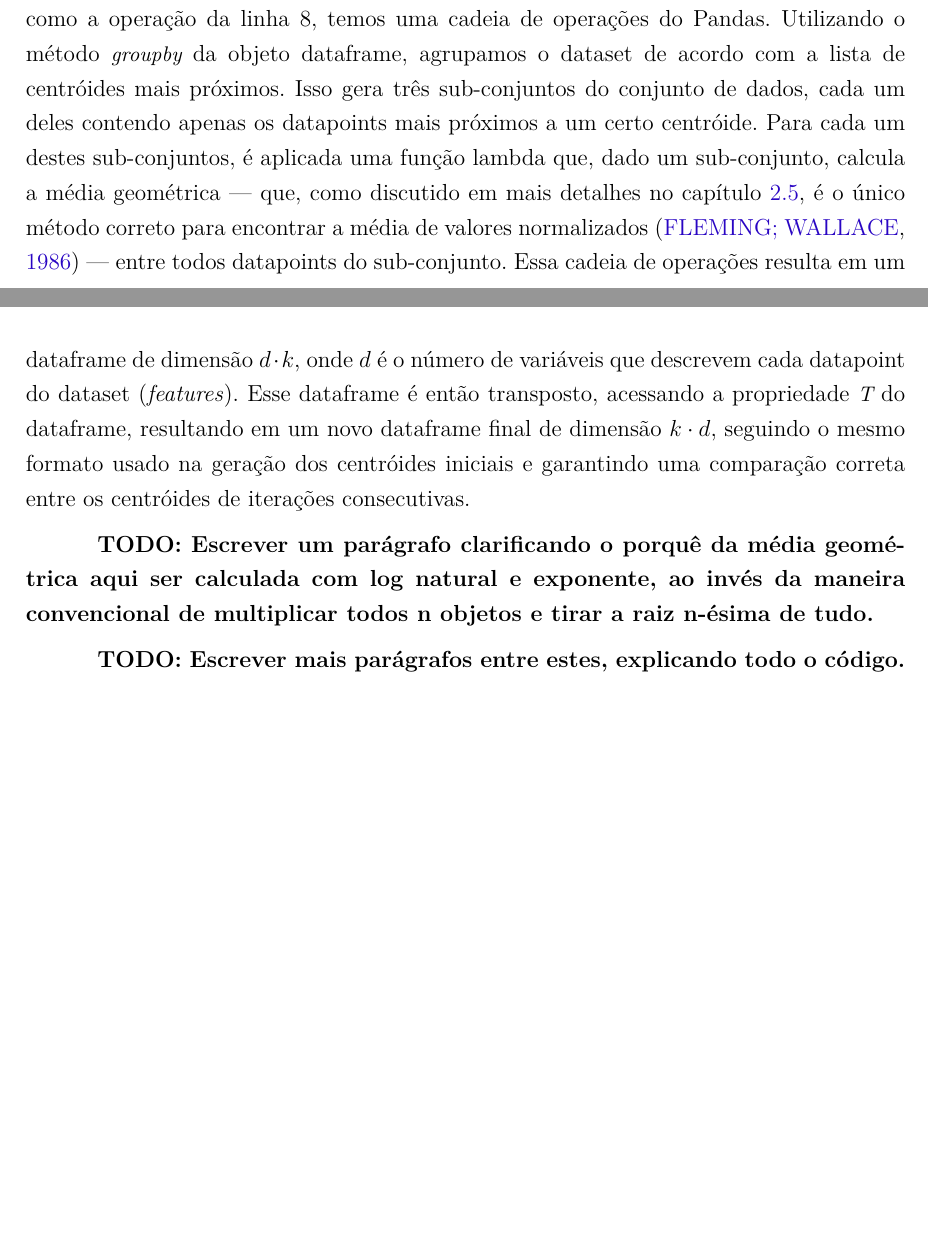
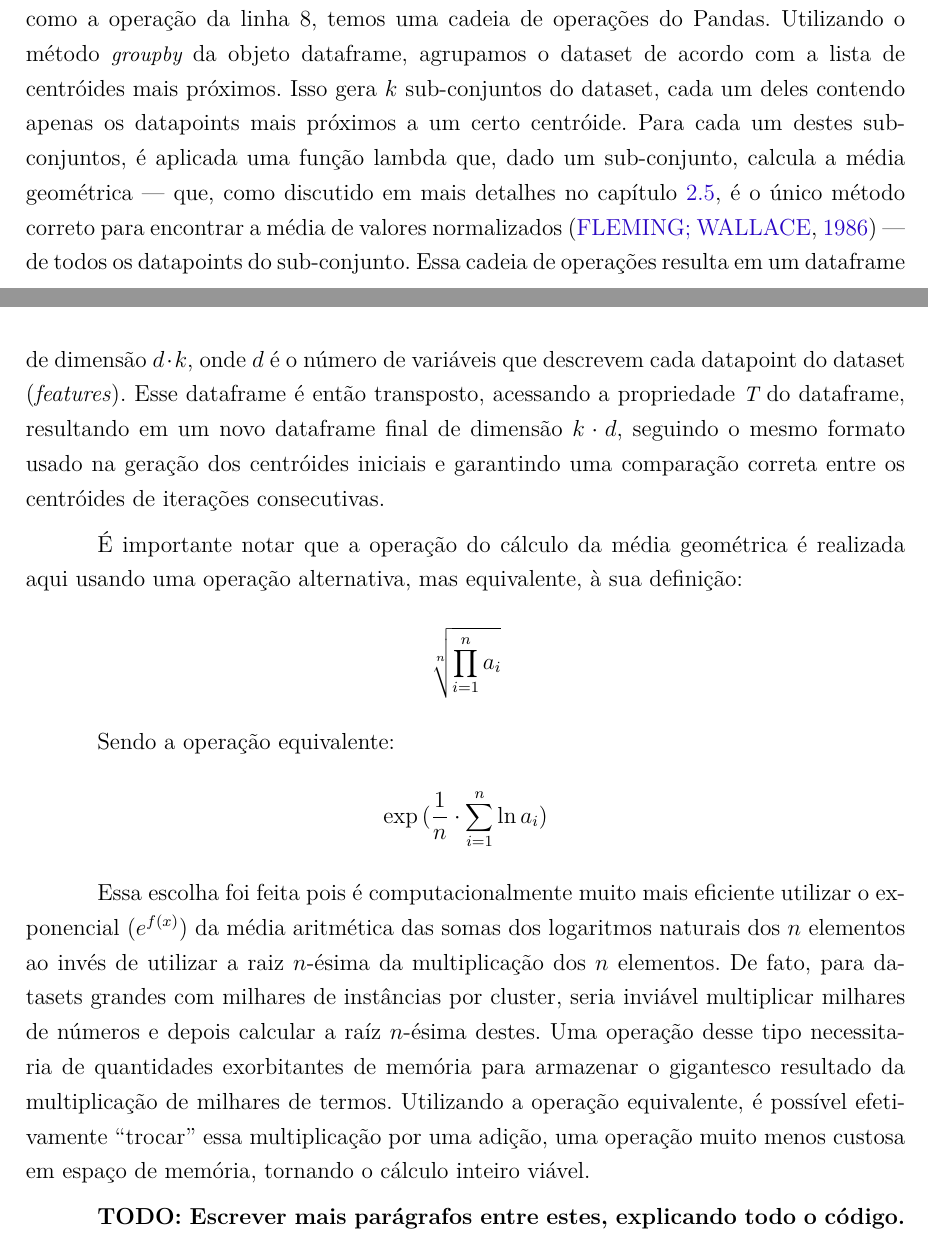
Before and after one commit to vinivosh/ufu-tcc2, a LaTeX thesis (monografia/monografia-main.tex): two parts of pages 32 and 33 of 43, joined at a grey line, cut so that both start at the same text, the shorter picture padded with empty space. The pictures show the PDF file monografia/monografia-main.pdf that the author committed with the source.

Commit message:
Explicar cálculo da média geo. na seção 4.1
Capítulo 4 Metod. de Dev. e Pesquisa, seção 1 - Implem. do K-Means

Explicando por quê usamos o exponencial da média das somas dos logaritmos naturais ao invés da definição "padrão" da média geométrica

```diff
--- a/monografia/monografia-main.tex
+++ b/monografia/monografia-main.tex
@@ -899,15 +899,17 @@ Na linha 10 um passo opcional de exclusão explícita da variável \textit{\pyth
 
 Na linha 12, os centróides usados para os cálculos de distância na iteração atual são salvos na variável \textit{\pythoninline{centroids_OLD}}. Essa ação é imprescindível, pois é sempre necessário comparar os centróides gerados entre a iteração atual e a anterior a cada repetição do loop.
 
-Na linha 13 finalmente é feito o cálculo dos novos centróides. Novamente, assim como a operação da linha 8, temos uma cadeia de operações do Pandas. Utilizando o método \textit{\pythoninline{groupby}} da objeto dataframe, agrupamos o dataset de acordo com a lista de centróides mais próximos. Isso gera três sub-conjuntos do conjunto de dados, cada um deles contendo apenas os datapoints mais próximos a um certo centróide. Para cada um destes sub-conjuntos, é aplicada uma função lambda que, dado um sub-conjunto, calcula a média geométrica --- que, como discutido em mais detalhes no capítulo \ref{sec:kmeans}, é o único método correto para encontrar a média de valores normalizados \cite{geoMeanIsBetter1986} --- entre todos datapoints do sub-conjunto. Essa cadeia de operações resulta em um dataframe de dimensão $d \cdot k$, onde $d$ é o número de variáveis que descrevem cada datapoint do dataset (\textit{features}). Esse dataframe é então transposto, acessando a propriedade \textit{\pythoninline{T}} do dataframe, resultando em um novo dataframe final de dimensão $k \cdot d$, seguindo o mesmo formato usado na geração dos centróides iniciais e garantindo uma comparação correta entre os centróides de iterações consecutivas.
+Na linha 13 finalmente é feito o cálculo dos novos centróides. Novamente, assim como a operação da linha 8, temos uma cadeia de operações do Pandas. Utilizando o método \textit{\pythoninline{groupby}} da objeto dataframe, agrupamos o dataset de acordo com a lista de centróides mais próximos. Isso gera $k$ sub-conjuntos do dataset, cada um deles contendo apenas os datapoints mais próximos a um certo centróide. Para cada um destes sub-conjuntos, é aplicada uma função lambda que, dado um sub-conjunto, calcula a média geométrica --- que, como discutido em mais detalhes no capítulo \ref{sec:kmeans}, é o único método correto para encontrar a média de valores normalizados \cite{geoMeanIsBetter1986} --- de todos os datapoints do sub-conjunto. Essa cadeia de operações resulta em um dataframe de dimensão $d \cdot k$, onde $d$ é o número de variáveis que descrevem cada datapoint do dataset (\textit{features}). Esse dataframe é então transposto, acessando a propriedade \textit{\pythoninline{T}} do dataframe, resultando em um novo dataframe final de dimensão $k \cdot d$, seguindo o mesmo formato usado na geração dos centróides iniciais e garantindo uma comparação correta entre os centróides de iterações consecutivas.
 
-% TODO
-% TODO
-% TODO: Vide abaixo
-% TODO
-% TODO
+É importante notar que a operação do cálculo da média geométrica é realizada aqui usando uma operação alternativa, mas equivalente, à sua definição:
 
-\textbf{TODO: Escrever um parágrafo clarificando o porquê da média geométrica aqui ser calculada com log natural e exponente, ao invés da maneira convencional de multiplicar todos n objetos e tirar a raiz n-ésima de tudo.}
+\[ \sqrt[n]{\displaystyle \prod_{i=1}^{n} a_{i}} \]
+
+Sendo a operação equivalente:
+
+\[ \exp{(\frac{1}{n} \cdot \displaystyle \sum_{i=1}^{n} \ln{a_{i}})} \]
+
+Essa escolha foi feita pois é computacionalmente muito mais eficiente utilizar o exponencial ($e^{f(x)}$) da média aritmética das somas dos logaritmos naturais dos $n$ elementos ao invés de utilizar a raiz $n$-ésima da multiplicação dos $n$ elementos. De fato, para datasets grandes com milhares de instâncias por cluster, seria inviável multiplicar milhares de números e depois calcular a raíz $n$-ésima destes. Uma operação desse tipo necessitaria de quantidades exorbitantes de memória para armazenar o gigantesco resultado da multiplicação de milhares de termos. Utilizando a operação equivalente, é possível efetivamente \enquote{trocar} essa multiplicação por uma adição, uma operação muito menos custosa em espaço de memória, tornando o cálculo inteiro viável.
 
 % TODO
 % TODO
```
Also changed, not shown: monografia/monografia-main.pdf.
